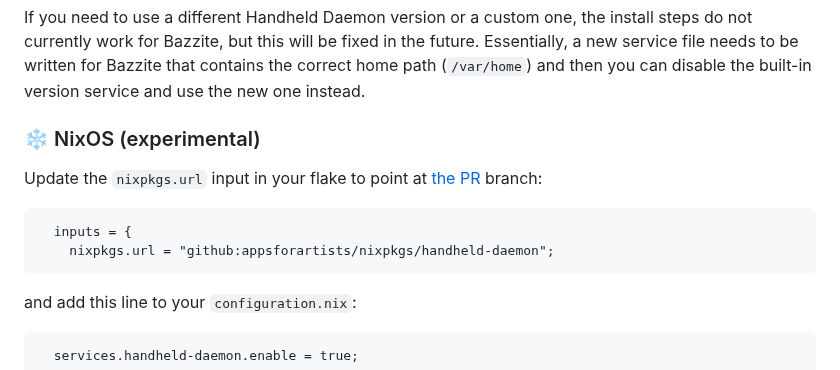
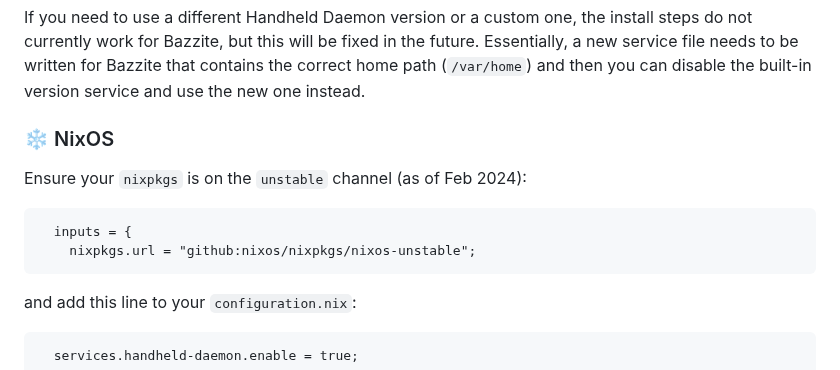
Before and after one commit to hhd-dev/hhd, a Markdown page: readme.md, the part around the change. GitHub-like rendering.

Commit message:
update nixpkgs to point at unstable channel

````diff
--- a/readme.md
+++ b/readme.md
@@ -284,12 +284,12 @@ Essentially, a new service file needs to be written for Bazzite that contains th
 correct home path (`/var/home`) and then you can disable the built-in version
 service and use the new one instead.
 
-### ❄️ NixOS (experimental)
-Update the `nixpkgs.url` input in your flake to point at [the PR](https://github.com/NixOS/nixpkgs/pull/277661/) branch:
+### ❄️ NixOS
+Ensure your `nixpkgs` is on the `unstable` channel (as of Feb 2024):
 
 ```nix
   inputs = {
-    nixpkgs.url = "github:appsforartists/nixpkgs/handheld-daemon";
+    nixpkgs.url = "github:nixos/nixpkgs/nixos-unstable";
 ```
 
 and add this line to your `configuration.nix`:
````
